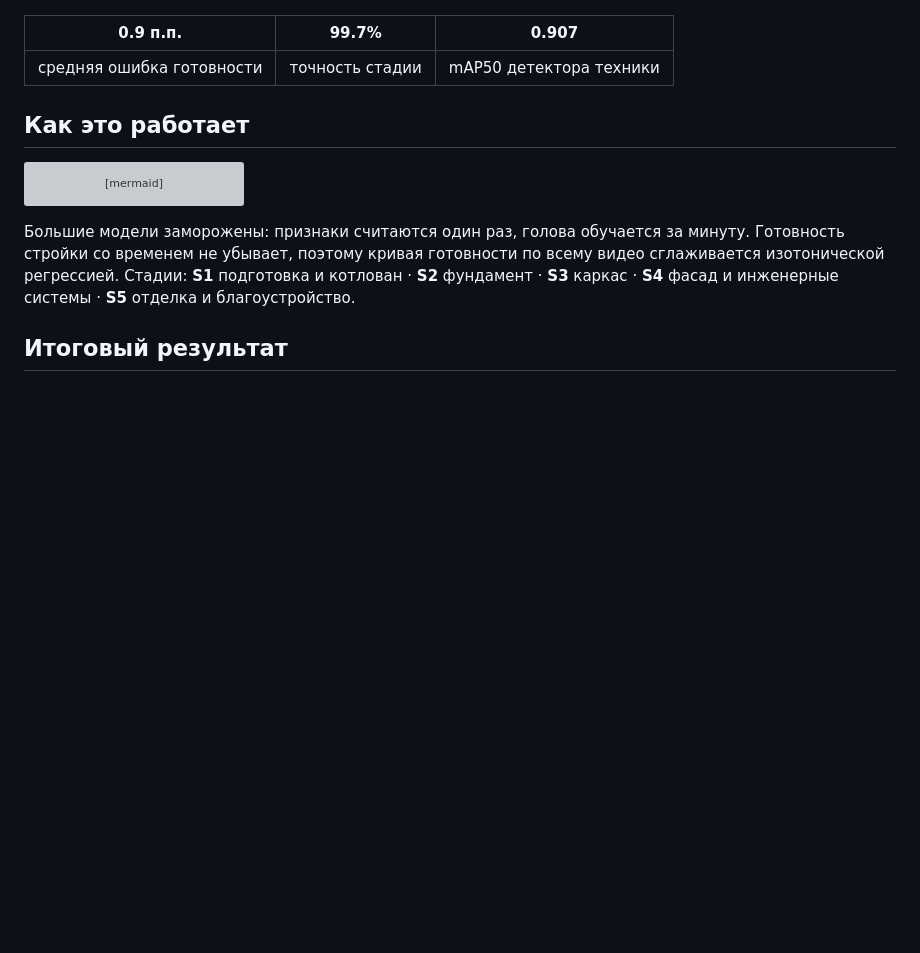
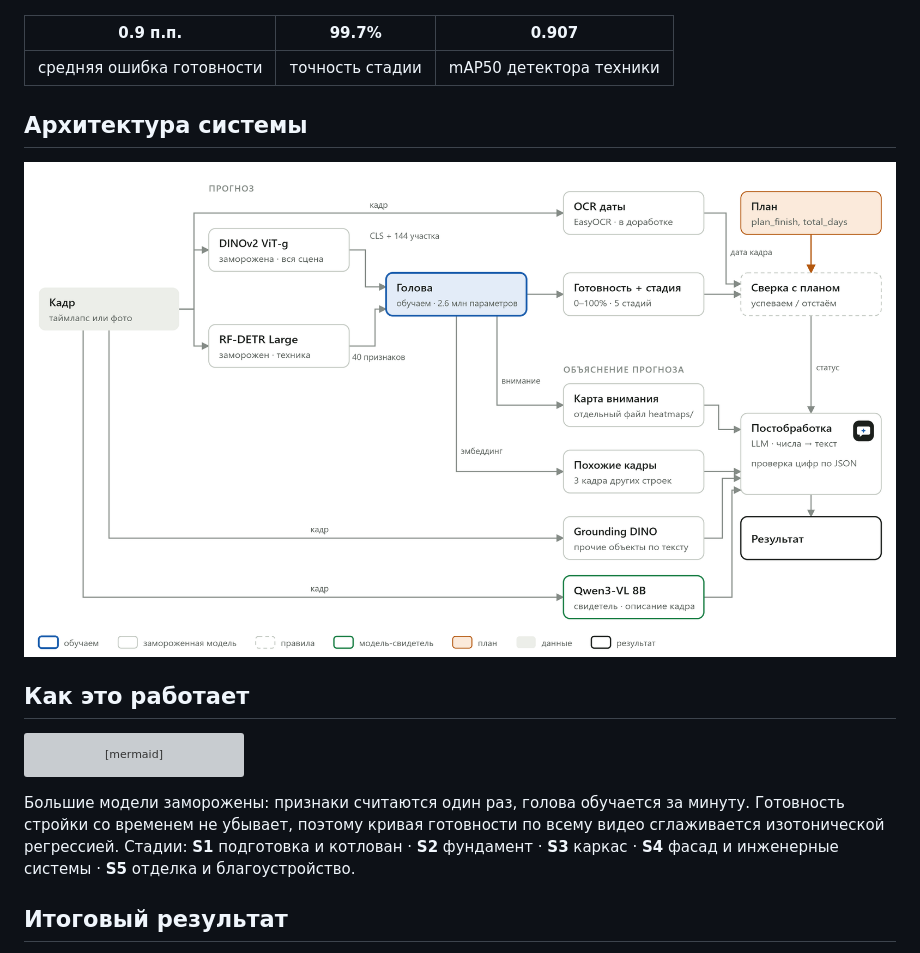
Before and after one commit to Antonoof/Intelligent-construction-site-monitoring-system, a Markdown page: README.md, the part around the change. Rendered like a GitHub page; blank space fills up the shorter version; grey boxes are pictures that could not be loaded.

```diff
--- a/README.md
+++ b/README.md
@@ -9,6 +9,10 @@
 | 0.9 п.п. | 99.7% | 0.907 |
 |:---:|:---:|:---:|
 | средняя ошибка готовности | точность стадии | mAP50 детектора техники |
+
+## Архитектура системы
+
+![Пример 2](docs/assets/architecture.png)
 
 ## Как это работает
 
```
